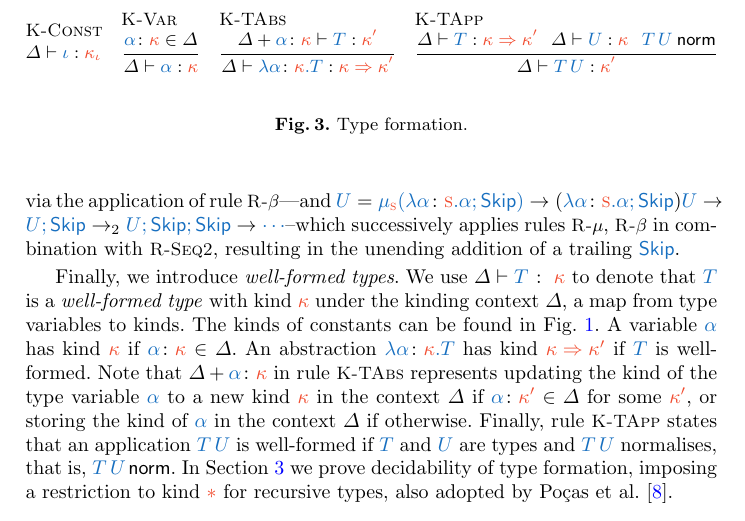
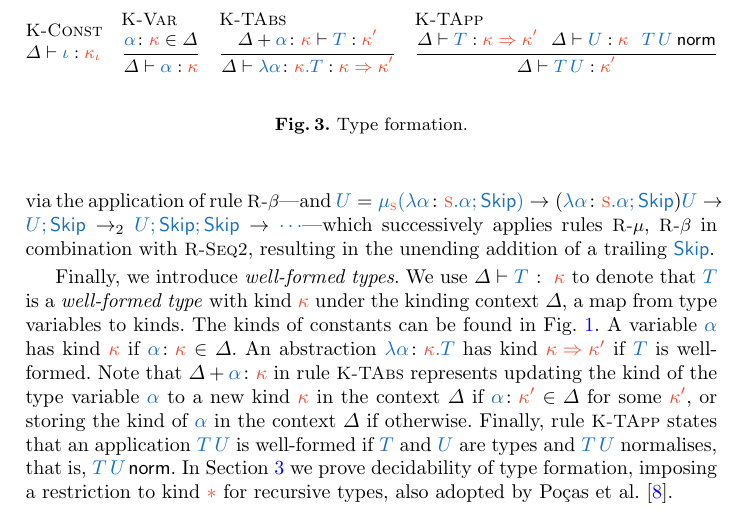
Before and after one commit to inesgarciaslopes/type-operators, a LaTeX thesis (latex/Inforum/42-CR.tex, which reads latex/Inforum/system.tex): part of page 4 of 11, cut so that both start at the same text. Compiled offline with pdfLaTeX.

Commit message:
typos; latex/Inforum/42-CR.pdf does not belong in git

```diff
--- a/latex/Inforum/system.tex
+++ b/latex/Inforum/system.tex
@@ -11,7 +11,7 @@ Not all types are of interest---for example $\tapp{\Dual}{\forallt{\skind}{\tabs
 \input{type-reduction}
 
 A type is in \emph{normal form}, denoted $\iswhnf{T}$, if it has been completely reduced, \textit{i.e.}, no further reductions are possible. In other words, $\iswhnf{T}$ iff $\typec{T} \nrightarrow$. Then we can say that type $\typec{T}$ \emph{normalises} to type $\typec{U}$, written $\isnorm{T}{U}$, if $\iswhnf{U}$ and $\typec{U}$ is reached from $\typec{T}$ in a finite number of reduction steps. The predicate $\isnormalised{T}$ means that $\isnorm{T}{U}$ for some $\typec{U}$.
-Note that not all types normalise, \ie some have an infinite sequence of reductions, such as $\TT = \typec{(\lambda x. xx)(\lambda x. xx)} \longrightarrow \typec{(\lambda x. xx)\subs{(\lambda x. xx)} {x}} = \TT \longrightarrow \typec{\cdots}$---which is stuck in a loop of reductions to itself via the application of rule \rbeta---and $\UT = \typec{\tmu\skind (\tlambda{\alpha}{\skind}{\alpha;\Skip})} \rightarrow (\tlambda{\alpha}{\skind}{\alpha;\Skip})\UT \rightarrow \typec{U;\Skip} \rightarrow_2 \typec{U;\Skip;\Skip} \rightarrow \typec{\cdots}$--which successively applies rules \rmu, \rbeta in combination with \rseqtwo, resulting in the unending addition of a trailing $\Skip$.
+Note that not all types normalise, \ie some have an infinite sequence of reductions, such as $\TT = \typec{(\lambda x. xx)(\lambda x. xx)} \longrightarrow \typec{(\lambda x. xx)\subs{(\lambda x. xx)} {x}} = \TT \longrightarrow \typec{\cdots}$---which is stuck in a loop of reductions to itself via the application of rule \rbeta---and $\UT = \typec{\tmu\skind (\tlambda{\alpha}{\skind}{\alpha;\Skip})} \rightarrow (\tlambda{\alpha}{\skind}{\alpha;\Skip})\UT \rightarrow \typec{U;\Skip} \rightarrow_2 \typec{U;\Skip;\Skip} \rightarrow \typec{\cdots}$---which successively applies rules \rmu, \rbeta in combination with \rseqtwo, resulting in the unending addition of a trailing $\Skip$.
 
 Finally, we introduce \emph{well-formed types}. We use $\judgementrelctx{\Delta}{\typec{T}}{\colon}{\kind}$ to denote that $\typec{T}$ is a \emph{well-formed type} with kind $\kind$ under the kinding context $\Delta$, a map from type variables to kinds.
 The kinds of constants can be found in \cref{fig:syntax-types}. A variable $\talpha$ has kind $\kind$ if $\tbind\alpha\kind\in{\Delta}$. An abstraction $\tabs\alpha \kind \TT$ has kind $\karrow \kind {\kind'}$ if $\TT$ is well-formed. Note that $\Delta + \tbind\talpha\kind$ in rule \ktabs represents updating the kind of the type variable $\talpha$ to a new kind $\kind$ in the context $\Delta$ if $\tbind\talpha\kindp\in\Delta$ for some $\kindp$, or storing the kind of $\talpha$ in the context $\Delta$ if otherwise. Finally, rule \ktapp states that an application $\tapp T U$ is well-formed if $\TT$ and $\UT$ are types and $\tapp TU$ normalises, that is, $\isnormalised {\tapp TU}$.
```
Also changed, not shown: latex/Inforum/equivalence.tex (+0 -1 lines), latex/Inforum/typeformation.tex (+3 -1 lines), latex/Inforum/42-CR.pdf (deleted).
